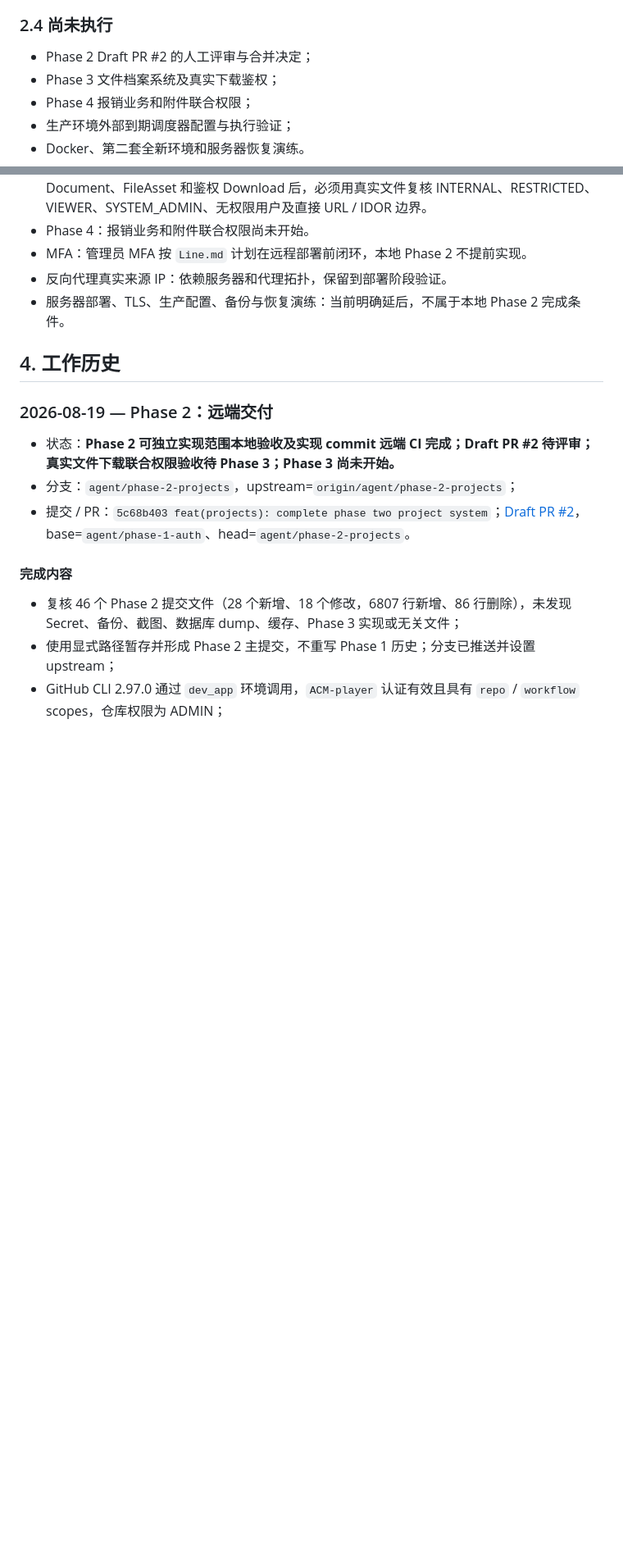
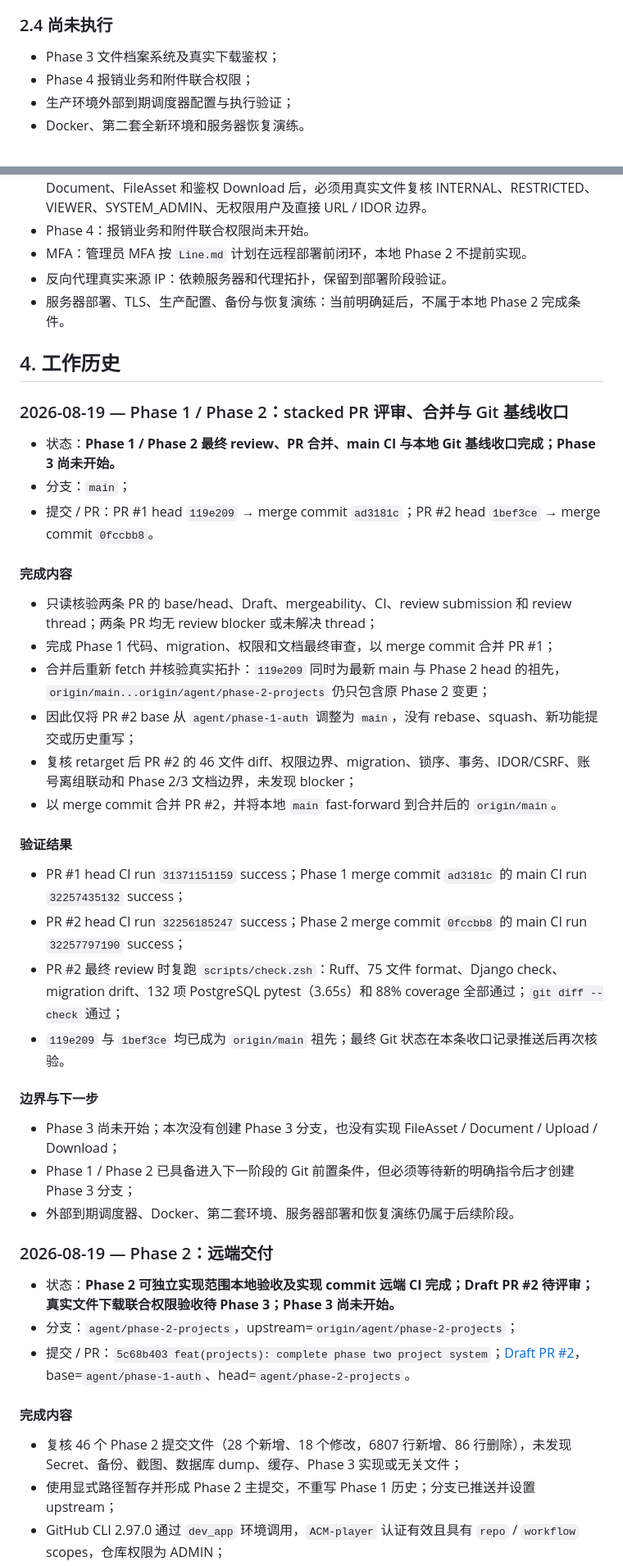
Before and after one commit to ACM-player/Document_filing_reimbursemment_system, a Markdown page: taskline.md, 2 parts joined by grey strips. Shown at 82% size. GitHub-like rendering; blank space fills up the shorter version.

```diff
--- a/taskline.md
+++ b/taskline.md
@@ -123,7 +122,6 @@
 
 ### 2.4 尚未执行
 
-- Phase 2 Draft PR #2 的人工评审与合并决定；
 - Phase 3 文件档案系统及真实下载鉴权；
 - Phase 4 报销业务和附件联合权限；
 - 生产环境外部到期调度器配置与执行验证；
@@ -219,6 +217,34 @@ Phase 2 实现 commit `5c68b403` 中新增：
 - 服务器部署、TLS、生产配置、备份与恢复演练：当前明确延后，不属于本地 Phase 2 完成条件。
 
 ## 4. 工作历史
+
+### 2026-08-19 — Phase 1 / Phase 2：stacked PR 评审、合并与 Git 基线收口
+
+- 状态：**Phase 1 / Phase 2 最终 review、PR 合并、main CI 与本地 Git 基线收口完成；Phase 3 尚未开始。**
+- 分支：`main`；
+- 提交 / PR：PR #1 head `119e209` → merge commit `ad3181c`；PR #2 head `1bef3ce` → merge commit `0fccbb8`。
+
+#### 完成内容
+
+- 只读核验两条 PR 的 base/head、Draft、mergeability、CI、review submission 和 review thread；两条 PR 均无 review blocker 或未解决 thread；
+- 完成 Phase 1 代码、migration、权限和文档最终审查，以 merge commit 合并 PR #1；
+- 合并后重新 fetch 并核验真实拓扑：`119e209` 同时为最新 main 与 Phase 2 head 的祖先，`origin/main...origin/agent/phase-2-projects` 仍只包含原 Phase 2 变更；
+- 因此仅将 PR #2 base 从 `agent/phase-1-auth` 调整为 `main`，没有 rebase、squash、新功能提交或历史重写；
+- 复核 retarget 后 PR #2 的 46 文件 diff、权限边界、migration、锁序、事务、IDOR/CSRF、账号离组联动和 Phase 2/3 文档边界，未发现 blocker；
+- 以 merge commit 合并 PR #2，并将本地 `main` fast-forward 到合并后的 `origin/main`。
+
+#### 验证结果
+
+- PR #1 head CI run `31371151159` success；Phase 1 merge commit `ad3181c` 的 main CI run `32257435132` success；
+- PR #2 head CI run `32256185247` success；Phase 2 merge commit `0fccbb8` 的 main CI run `32257797190` success；
+- PR #2 最终 review 时复跑 `scripts/check.zsh`：Ruff、75 文件 format、Django check、migration drift、132 项 PostgreSQL pytest（3.65s）和 88% coverage 全部通过；`git diff --check` 通过；
+- `119e209` 与 `1bef3ce` 均已成为 `origin/main` 祖先；最终 Git 状态在本条收口记录推送后再次核验。
+
+#### 边界与下一步
+
+- Phase 3 尚未开始；本次没有创建 Phase 3 分支，也没有实现 FileAsset / Document / Upload / Download；
+- Phase 1 / Phase 2 已具备进入下一阶段的 Git 前置条件，但必须等待新的明确指令后才创建 Phase 3 分支；
+- 外部到期调度器、Docker、第二套环境、服务器部署和恢复演练仍属于后续阶段。
 
 ### 2026-08-19 — Phase 2：远端交付
 
```
Also changed, not shown: other parts of taskline.md (+21 -22 lines).
